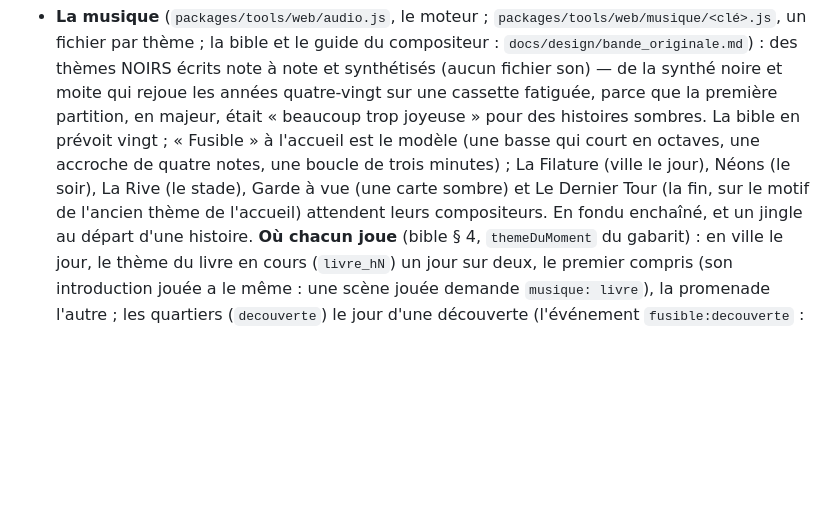
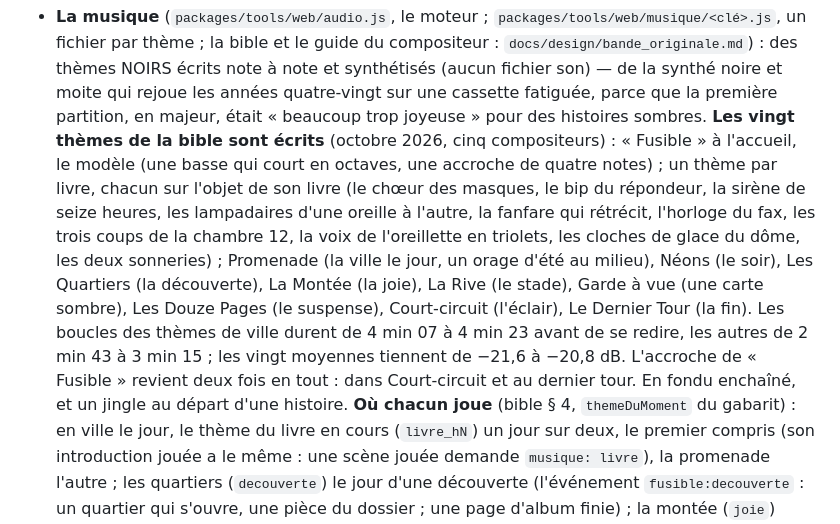
Before and after one commit to k1tz03/Forkfall, a Markdown page: AGENTS.md, the part around the change. GitHub-like rendering; blank space fills up the shorter version.

Commit message:
La bande originale : les vingt thèmes écrits, dans AGENTS.md et la bible
AGENTS.md dit les vingt thèmes et leurs objets, la longueur des boucles et
l'écart des niveaux ; le guide du compositeur dit la reprise (une section du
corps ouvre le morceau à froid) et `reprise.sauf`.

Co-Authored-By: Claude Opus 5.5 <noreply@anthropic.com>
Claude-Session: https://claude.ai/code/session_01H9n7ETVAi4fT9Fsgymdv2a

```diff
--- a/AGENTS.md
+++ b/AGENTS.md
@@ -424,11 +424,18 @@ Ce que la ville porte en plus des cartes :
   un fichier par thème ; la bible et le guide du compositeur : `docs/design/bande_originale.md`) :
   des thèmes NOIRS écrits note à note et synthétisés (aucun fichier son) — de la synthé noire et
   moite qui rejoue les années quatre-vingt sur une cassette fatiguée, parce que la première
-  partition, en majeur, était « beaucoup trop joyeuse » pour des histoires sombres. La bible en
-  prévoit vingt ; « Fusible » à l'accueil est le modèle (une basse qui court en octaves, une
-  accroche de quatre notes, une boucle de trois minutes) ; La Filature (ville le jour), Néons (le
-  soir), La Rive (le stade), Garde à vue (une carte sombre) et Le Dernier Tour (la fin, sur le
-  motif de l'ancien thème de l'accueil) attendent leurs compositeurs. En fondu enchaîné, et un
+  partition, en majeur, était « beaucoup trop joyeuse » pour des histoires sombres. **Les vingt
+  thèmes de la bible sont écrits** (octobre 2026, cinq compositeurs) : « Fusible » à l'accueil, le
+  modèle (une basse qui court en octaves, une accroche de quatre notes) ; un thème par livre, chacun
+  sur l'objet de son livre (le chœur des masques, le bip du répondeur, la sirène de seize heures,
+  les lampadaires d'une oreille à l'autre, la fanfare qui rétrécit, l'horloge du fax, les trois coups
+  de la chambre 12, la voix de l'oreillette en triolets, les cloches de glace du dôme, les deux
+  sonneries) ; Promenade (la ville le jour, un orage d'été au milieu), Néons (le soir), Les Quartiers
+  (la découverte), La Montée (la joie), La Rive (le stade), Garde à vue (une carte sombre), Les Douze
+  Pages (le suspense), Court-circuit (l'éclair), Le Dernier Tour (la fin). Les boucles des thèmes de
+  ville durent de 4 min 07 à 4 min 23 avant de se redire, les autres de 2 min 43 à 3 min 15 ; les
+  vingt moyennes tiennent de −21,6 à −20,8 dB. L'accroche de « Fusible » revient deux fois en
+  tout : dans Court-circuit et au dernier tour. En fondu enchaîné, et un
   jingle au départ d'une histoire. **Où chacun joue** (bible § 4, `themeDuMoment` du gabarit) : en
   ville le jour, le thème du livre en cours (`livre_hN`) un jour sur deux, le premier compris (son
   introduction jouée a le même : une scène jouée demande `musique: livre`), la promenade l'autre ; les
```
Also changed, not shown: docs/design/bande_originale.md (+5 -0 lines).
